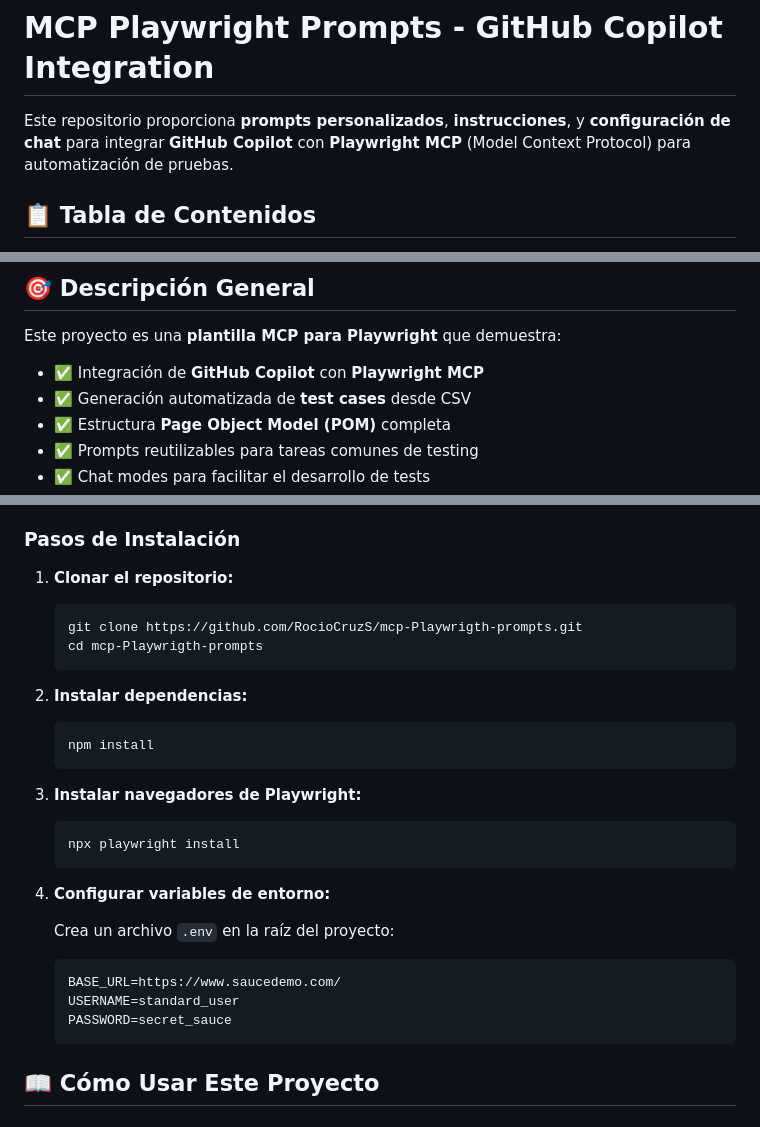
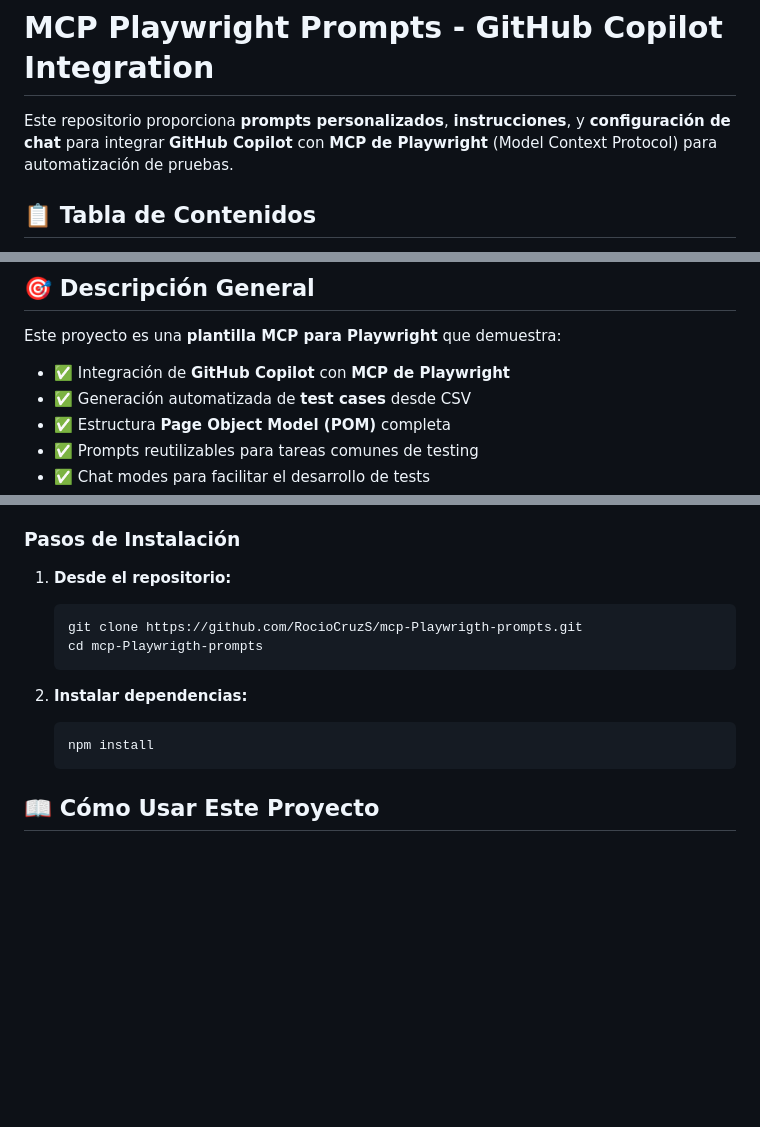
Before and after one commit to RocioCruzS/mcp-Playwrigth-prompts, a Markdown page: README.md, 3 parts joined by grey strips. GitHub-like rendering; blank space fills up the shorter version.

````diff
--- a/README.md
+++ b/README.md
@@ -1,6 +1,6 @@
 # MCP Playwright Prompts - GitHub Copilot Integration
 
-Este repositorio proporciona **prompts personalizados**, **instrucciones**, y **configuración de chat** para integrar **GitHub Copilot** con **Playwright MCP** (Model Context Protocol) para automatización de pruebas.
+Este repositorio proporciona **prompts personalizados**, **instrucciones**, y **configuración de chat** para integrar **GitHub Copilot** con **MCP de Playwright** (Model Context Protocol) para automatización de pruebas.
 
 ## 📋 Tabla de Contenidos
 
@@ -18,7 +18,7 @@ Este repositorio proporciona **prompts personalizados**, **instrucciones**, y **
 
 Este proyecto es una **plantilla MCP para Playwright** que demuestra:
 
-- ✅ Integración de **GitHub Copilot** con **Playwright MCP**
+- ✅ Integración de **GitHub Copilot** con **MCP de Playwright**
 - ✅ Generación automatizada de **test cases** desde CSV
 - ✅ Estructura **Page Object Model (POM)** completa
 - ✅ Prompts reutilizables para tareas comunes de testing
@@ -103,7 +101,7 @@ El archivo `.github/chat/playwright-tester.chatmode.md` define el comportamiento
 
 ### Pasos de Instalación
 
-1. **Clonar el repositorio:**
+1. **Desde el repositorio:**
    ```bash
    git clone https://github.com/RocioCruzS/mcp-Playwrigth-prompts.git
    cd mcp-Playwrigth-prompts
@@ -114,19 +112,6 @@ El archivo `.github/chat/playwright-tester.chatmode.md` define el comportamiento
    npm install
    ```
 
-3. **Instalar navegadores de Playwright:**
-   ```bash
-   npx playwright install
-   ```
-
-4. **Configurar variables de entorno:**
-
-   Crea un archivo `.env` en la raíz del proyecto:
-   ```env
-   BASE_URL=https://www.saucedemo.com/
-   USERNAME=standard_user
-   PASSWORD=secret_sauce
-   ```
 
 ## 📖 Cómo Usar Este Proyecto
 
````
Also changed, not shown: other parts of README.md (+12 -14 lines).
